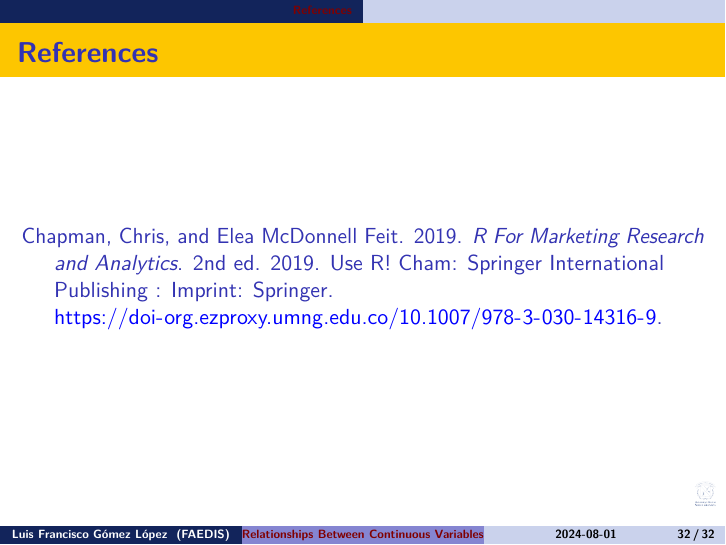
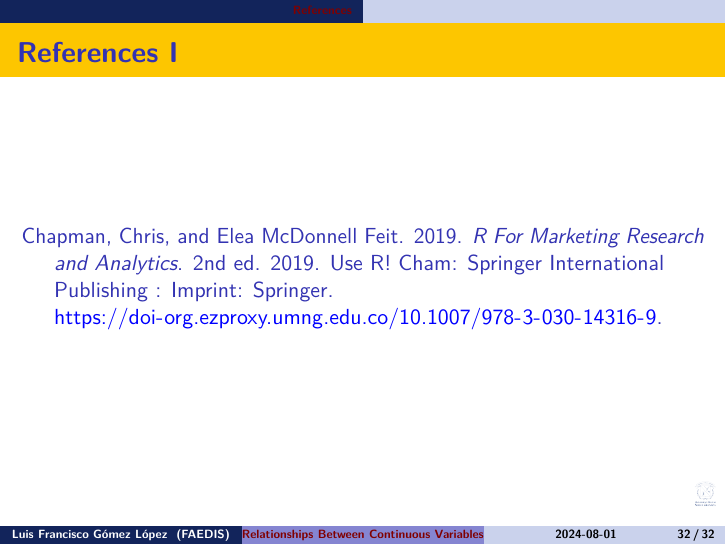
Before and after one commit to luifrancgom/marketing_research_and_analytics, LaTeX slides (000_slides_R/004_relationships_between_continuous_variables.tex): page 32 of 32. Compiled offline with pdfLaTeX.

Commit message:
Adding references break session 4

```diff
--- a/000_slides_R/004_relationships_between_continuous_variables.tex
+++ b/000_slides_R/004_relationships_between_continuous_variables.tex
@@ -1114,7 +1114,7 @@ and \(\bar{y} = \sum_{i=1}^n y_i\)
 \section*{References}\label{references}
 \addcontentsline{toc}{section}{References}
 
-\begin{frame}{References}
+\begin{frame}[allowframebreaks]{References}
 \phantomsection\label{refs}
 \begin{CSLReferences}{1}{0}
 \bibitem[\citeproctext]{ref-chapman_r_2019}
```
Also changed, not shown: 000_slides_R/004_relationships_between_continuous_variables.pdf, 000_slides_R/004_relationships_between_continuous_variables_files/figure-beamer/unnamed-chunk-10-1.pdf, 000_slides_R/004_relationships_between_continuous_variables_files/figure-beamer/unnamed-chunk-11-1.pdf, 000_slides_R/004_relationships_between_continuous_variables_files/figure-beamer/unnamed-chunk-12-1.pdf, 000_slides_R/004_relationships_between_continuous_variables_files/figure-beamer/unnamed-chunk-13-1.pdf, 000_slides_R/004_relationships_between_continuous_variables_files/figure-beamer/unnamed-chunk-14-1.pdf, 000_slides_R/004_relationships_between_continuous_variables_files/figure-beamer/unnamed-chunk-18-1.pdf, 000_slides_R/004_relationships_between_continuous_variables_files/figure-beamer/unnamed-chunk-20-1.pdf, 000_slides_R/004_relationships_between_continuous_variables_files/figure-beamer/unnamed-chunk-22-1.pdf, 000_slides_R/004_relationships_between_continuous_variables_files/figure-beamer/unnamed-chunk-23-1.pdf, 000_slides_R/004_relationships_between_continuous_variables_files/figure-beamer/unnamed-chunk-24-1.pdf, 000_slides_R/004_relationships_between_continuous_variables_files/figure-beamer/unnamed-chunk-25-1.pdf, 000_slides_R/004_relationships_between_continuous_variables_files/figure-beamer/unnamed-chunk-26-1.pdf, 000_slides_R/004_relationships_between_continuous_variables_files/figure-beamer/unnamed-chunk-27-1.pdf, 4 more files, 1 other file.
